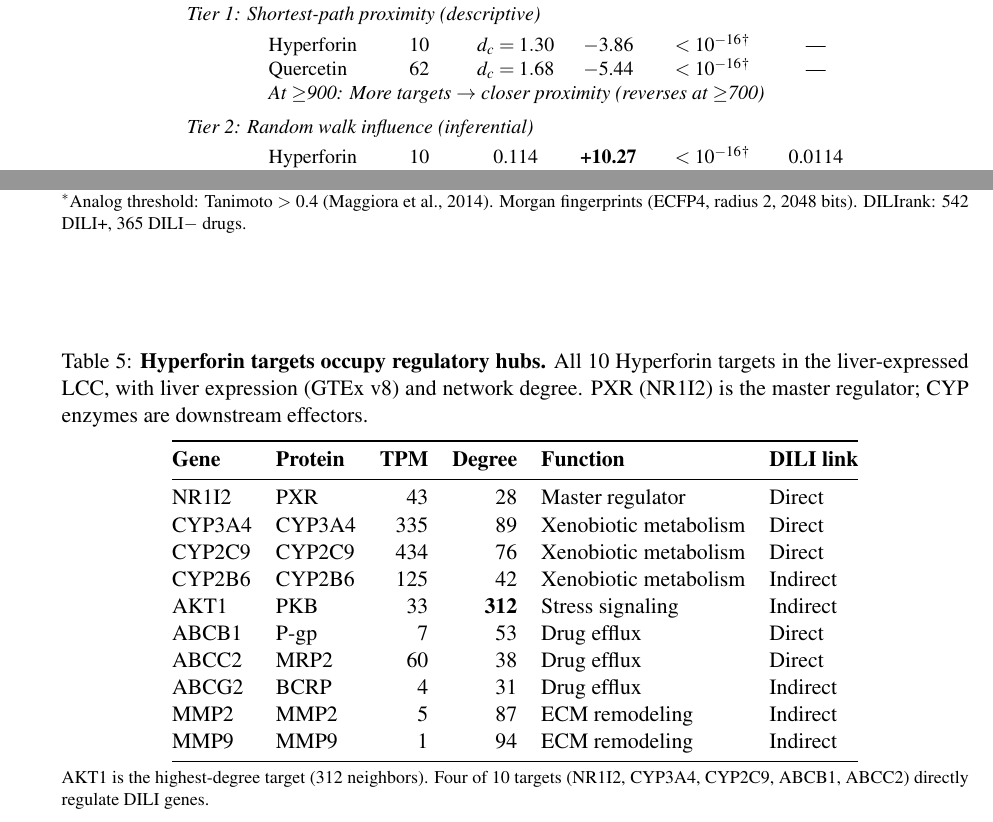
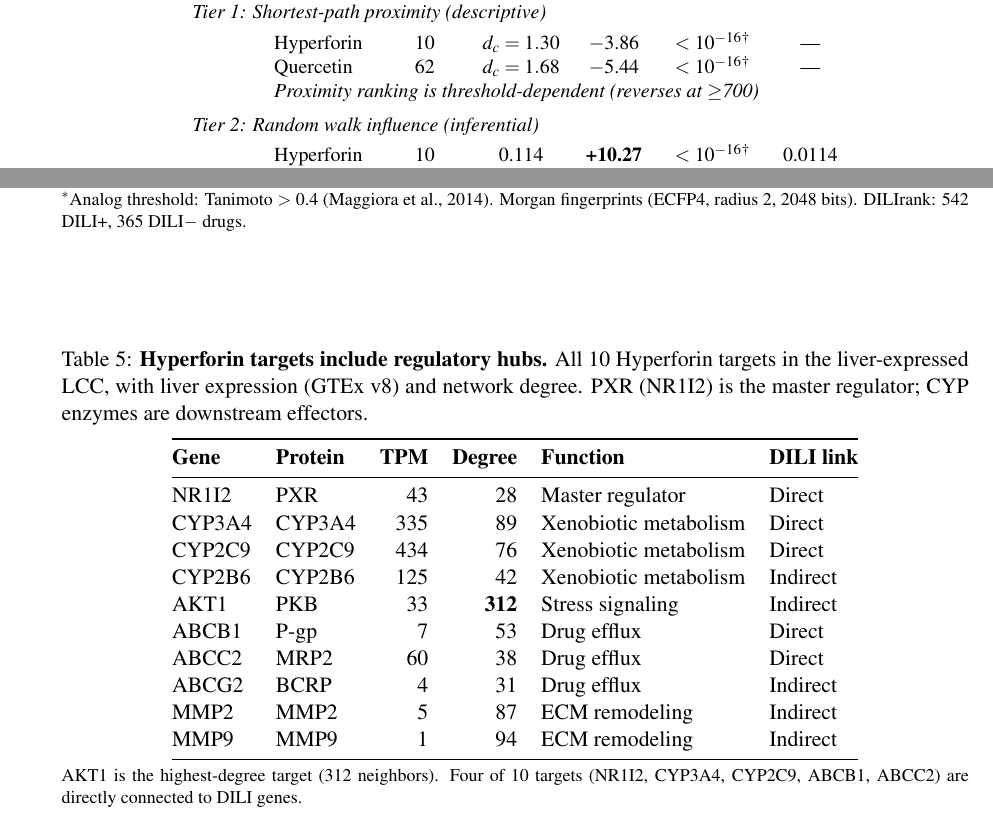
Before and after one commit to antonybevan/h-perforatum-network-tox, a LaTeX document (manuscript/main.tex, which reads manuscript/sections/tables.tex): two parts of pages 15 and 16 of 29, joined at a grey line, cut so that both start at the same text. Compiled offline with pdfLaTeX.

Commit message:
Tables audit: fixed causal language in T1 and T5 to observational

```diff
--- a/manuscript/sections/tables.tex
+++ b/manuscript/sections/tables.tex
@@ -20,7 +20,7 @@ Network: STRING v12.0 LCC (confidence $\geq$900; 7{,}677 nodes, 66{,}908 edges)
 \multicolumn{7}{@{}l}{\textit{Tier 1: Shortest-path proximity (descriptive)}} \\[0.3em]
 & Hyperforin & 10 & $d_c = 1.30$ & $-$3.86 & $<10^{-16}$$^\dagger$ & --- \\
 & Quercetin & 62 & $d_c = 1.68$ & $-$5.44 & $<10^{-16}$$^\dagger$ & --- \\
-& \multicolumn{5}{r}{\textit{At $\geq$900: More targets $\rightarrow$ closer proximity (reverses at $\geq$700)}} \\[0.5em]
+& \multicolumn{5}{r}{\textit{Proximity ranking is threshold-dependent (reverses at $\geq$700)}} \\[0.5em]
 \multicolumn{7}{@{}l}{\textit{Tier 2: Random walk influence (inferential)}} \\[0.3em]
 & Hyperforin & 10 & 0.114 & \textbf{+10.27} & $<10^{-16}$$^\dagger$ & 0.0114 \\
 & Quercetin & 62 & 0.032 & +4.42 & $4.9 \times 10^{-6}$ & 0.0005 \\
@@ -128,7 +128,7 @@ $^*$Analog threshold: Tanimoto $>$ 0.4 (Maggiora et al., 2014). Morgan fingerpri
 % ============================================================================
 \begin{table}[ht]
 \centering
-\caption{\textbf{Hyperforin targets occupy regulatory hubs.}
+\caption{\textbf{Hyperforin targets include regulatory hubs.}
 All 10 Hyperforin targets in the liver-expressed LCC, with liver expression (GTEx v8) and network degree.
 PXR (NR1I2) is the master regulator; CYP enzymes are downstream effectors.}
 \label{tab:hyperforin_targets}
@@ -153,7 +153,7 @@ MMP9 & MMP9 & 1 & 94 & ECM remodeling & Indirect \\
 \vspace{0.3em}
 \begin{minipage}{\linewidth}
 \footnotesize
-AKT1 is the highest-degree target (312 neighbors). Four of 10 targets (NR1I2, CYP3A4, CYP2C9, ABCB1, ABCC2) directly regulate DILI genes.
+AKT1 is the highest-degree target (312 neighbors). Four of 10 targets (NR1I2, CYP3A4, CYP2C9, ABCB1, ABCC2) are directly connected to DILI genes.
 \end{minipage}
 \end{table}
 
```
Also changed, not shown: manuscript/main.pdf, 1 other file.
